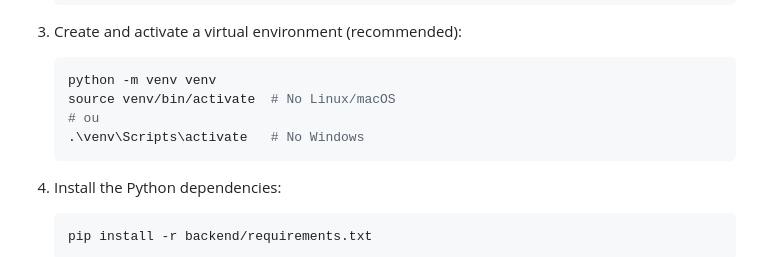
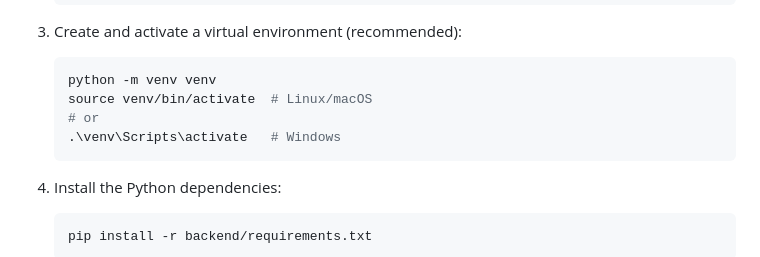
Before and after one commit to esbmc/esbmc-web, a Markdown page: README.md, the part around the change. GitHub-like rendering.

Commit message:
Fix virtual environment activation instructions

````diff
--- a/README.md
+++ b/README.md
@@ -108,9 +108,9 @@ sequenceDiagram
 3. Create and activate a virtual environment (recommended):
     ```bash
     python -m venv venv
-    source venv/bin/activate  # No Linux/macOS
-    # ou
-    .\venv\Scripts\activate   # No Windows
+    source venv/bin/activate  # Linux/macOS
+    # or
+    .\venv\Scripts\activate   # Windows
     ```
 
 4. Install the Python dependencies:
````
